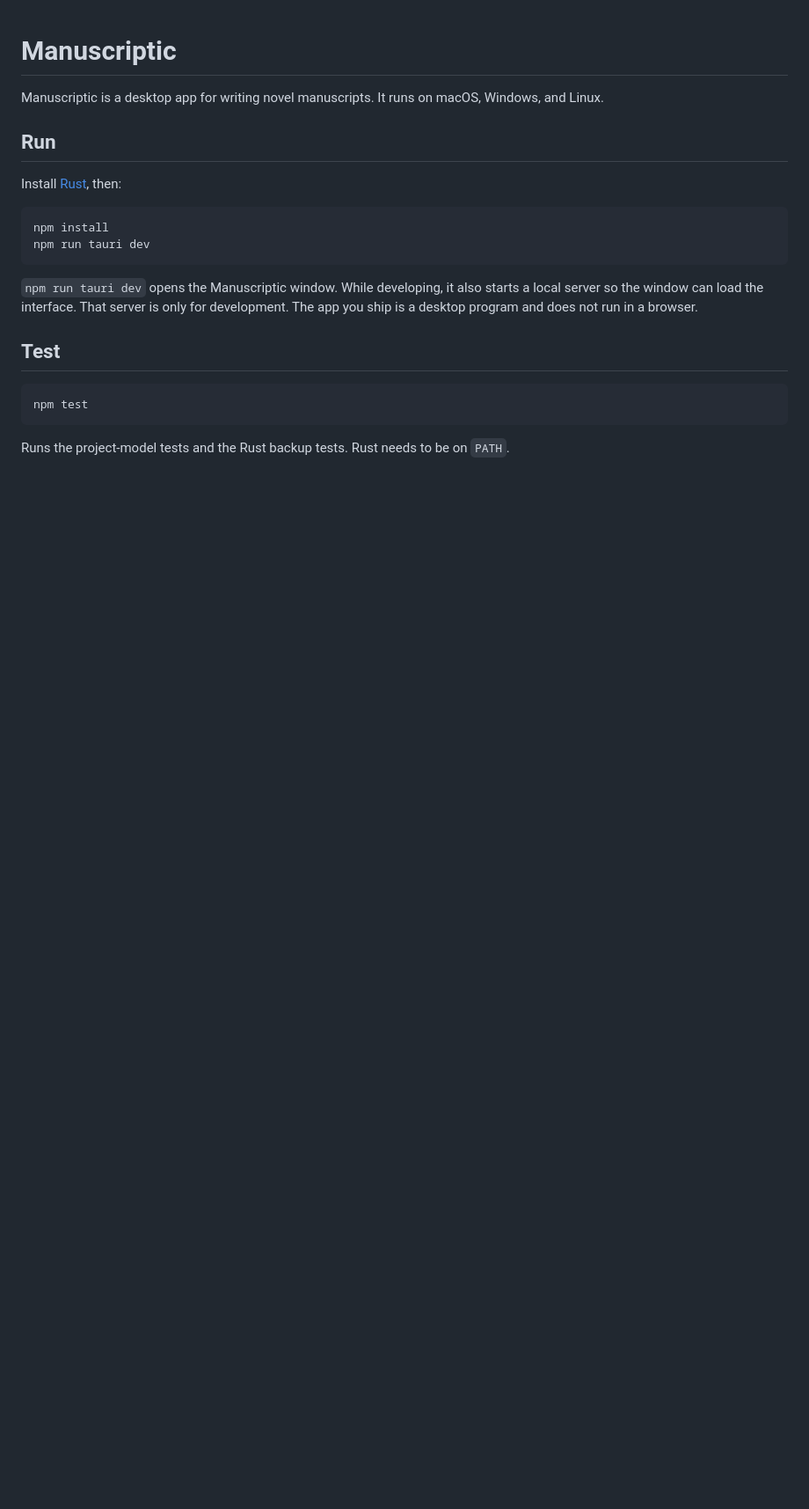
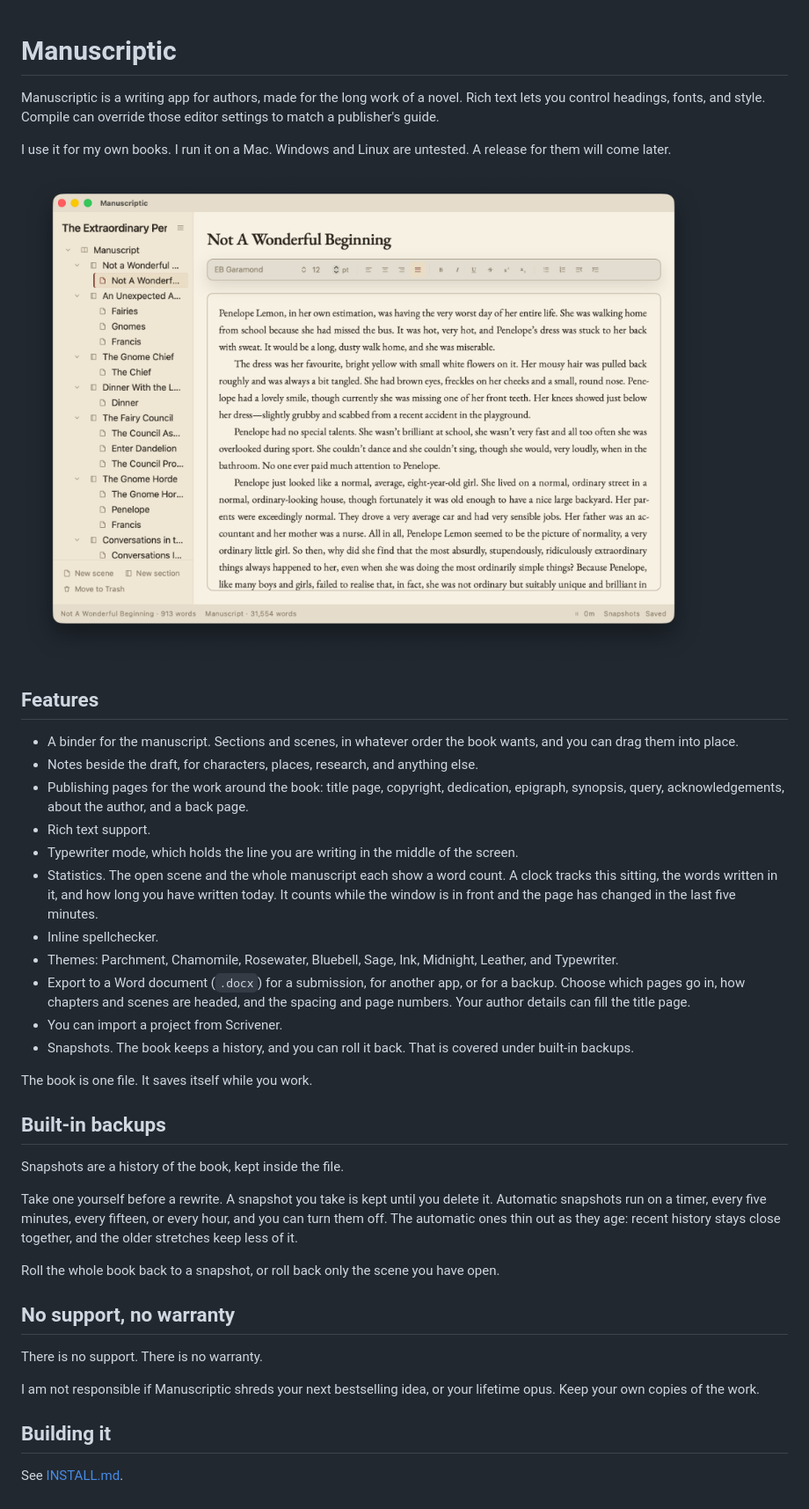
Before and after one commit to rgarth/manuscriptic, a Markdown page: README.md, the part around the change. Shown at 88% size. GitHub-like rendering; pictures changed too: docs/screenshot.png (added); blank space fills up the shorter version.

Commit message:
Describe the app for people who find the repo, and put the build steps in an install guide.

````diff
--- a/README.md
+++ b/README.md
@@ -1,22 +1,41 @@
 # Manuscriptic
 
-Manuscriptic is a desktop app for writing novel manuscripts. It runs on macOS, Windows, and Linux.
+Manuscriptic is a writing app for authors, made for the long work of a novel. Rich text lets you control headings, fonts, and style. Compile can override those editor settings to match a publisher's guide.
 
-## Run
+I use it for my own books. I run it on a Mac. Windows and Linux are untested. A release for them will come later.
 
-Install [Rust](https://www.rust-lang.org/tools/install), then:
+![A book open in Manuscriptic](docs/screenshot.png)
 
-```
-npm install
-npm run tauri dev
-```
+## Features
 
-`npm run tauri dev` opens the Manuscriptic window. While developing, it also starts a local server so the window can load the interface. That server is only for development. The app you ship is a desktop program and does not run in a browser.
+- A binder for the manuscript. Sections and scenes, in whatever order the book wants, and you can drag them into place.
+- Notes beside the draft, for characters, places, research, and anything else.
+- Publishing pages for the work around the book: title page, copyright, dedication, epigraph, synopsis, query, acknowledgements, about the author, and a back page.
+- Rich text support.
+- Typewriter mode, which holds the line you are writing in the middle of the screen.
+- Statistics. The open scene and the whole manuscript each show a word count. A clock tracks this sitting, the words written in it, and how long you have written today. It counts while the window is in front and the page has changed in the last five minutes.
+- Inline spellchecker.
+- Themes: Parchment, Chamomile, Rosewater, Bluebell, Sage, Ink, Midnight, Leather, and Typewriter.
+- Export to a Word document (`.docx`) for a submission, for another app, or for a backup. Choose which pages go in, how chapters and scenes are headed, and the spacing and page numbers. Your author details can fill the title page.
+- You can import a project from Scrivener.
+- Snapshots. The book keeps a history, and you can roll it back. That is covered under built-in backups.
 
-## Test
+The book is one file. It saves itself while you work.
 
-```
-npm test
-```
+## Built-in backups
 
-Runs the project-model tests and the Rust backup tests. Rust needs to be on `PATH`.
+Snapshots are a history of the book, kept inside the file.
+
+Take one yourself before a rewrite. A snapshot you take is kept until you delete it. Automatic snapshots run on a timer, every five minutes, every fifteen, or every hour, and you can turn them off. The automatic ones thin out as they age: recent history stays close together, and the older stretches keep less of it.
+
+Roll the whole book back to a snapshot, or roll back only the scene you have open.
+
+## No support, no warranty
+
+There is no support. There is no warranty.
+
+I am not responsible if Manuscriptic shreds your next bestselling idea, or your lifetime opus. Keep your own copies of the work.
+
+## Building it
+
+See [INSTALL.md](INSTALL.md).
````
Also changed, not shown: INSTALL.md (added, +39 -0 lines).
